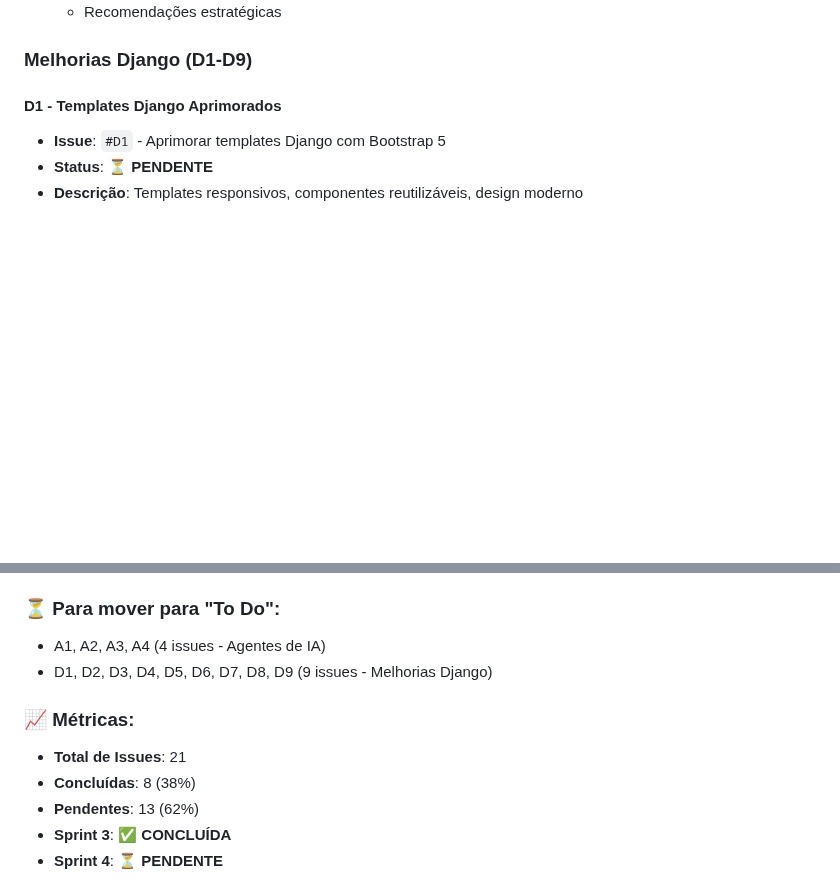
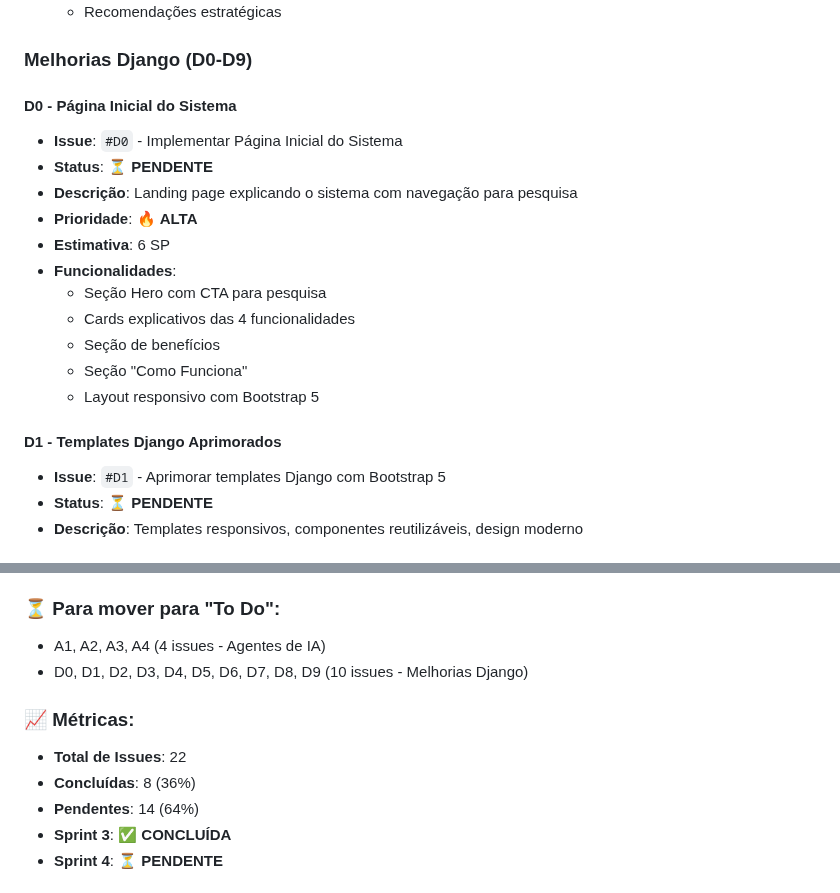
Before and after one commit to ftorres92/juris-dev-agil, a Markdown page: documentacao/issues_github_projects.md, 2 parts joined by grey strips. Rendered like a GitHub page; blank space fills up the shorter version.

```diff
--- a/documentacao/issues_github_projects.md
+++ b/documentacao/issues_github_projects.md
@@ -150,7 +150,20 @@ Organizar todas as issues implementadas e pendentes no GitHub Projects para melh
   - Análise preditiva
   - Recomendações estratégicas
 
-### **Melhorias Django (D1-D9)**
+### **Melhorias Django (D0-D9)**
+
+#### **D0 - Página Inicial do Sistema**
+- **Issue**: `#D0` - Implementar Página Inicial do Sistema
+- **Status**: ⏳ **PENDENTE**
+- **Descrição**: Landing page explicando o sistema com navegação para pesquisa
+- **Prioridade**: 🔥 **ALTA**
+- **Estimativa**: 6 SP
+- **Funcionalidades**:
+  - Seção Hero com CTA para pesquisa
+  - Cards explicativos das 4 funcionalidades
+  - Seção de benefícios
+  - Seção "Como Funciona"
+  - Layout responsivo com Bootstrap 5
 
 #### **D1 - Templates Django Aprimorados**
 - **Issue**: `#D1` - Aprimorar templates Django com Bootstrap 5
@@ -204,12 +217,12 @@ Organizar todas as issues implementadas e pendentes no GitHub Projects para melh
 
 ### **⏳ Para mover para "To Do":**
 - A1, A2, A3, A4 (4 issues - Agentes de IA)
-- D1, D2, D3, D4, D5, D6, D7, D8, D9 (9 issues - Melhorias Django)
+- D0, D1, D2, D3, D4, D5, D6, D7, D8, D9 (10 issues - Melhorias Django)
 
 ### **📈 Métricas:**
-- **Total de Issues**: 21
-- **Concluídas**: 8 (38%)
-- **Pendentes**: 13 (62%)
+- **Total de Issues**: 22
+- **Concluídas**: 8 (36%)
+- **Pendentes**: 14 (64%)
 - **Sprint 3**: ✅ **CONCLUÍDA**
 - **Sprint 4**: ⏳ **PENDENTE**
 
```
Also changed, not shown: documentacao/issue_pagina_inicial.md (added, +266 -0 lines).
